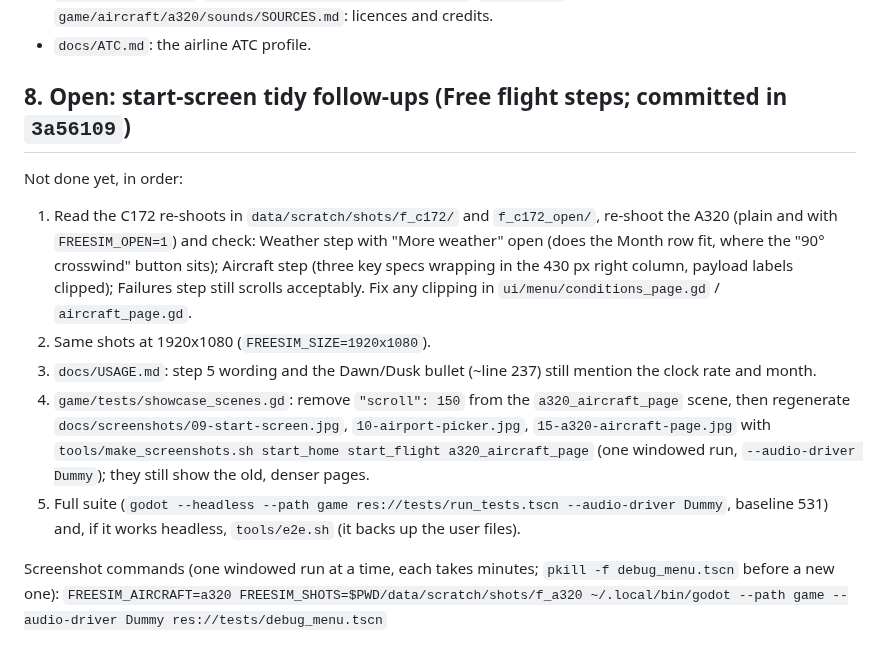
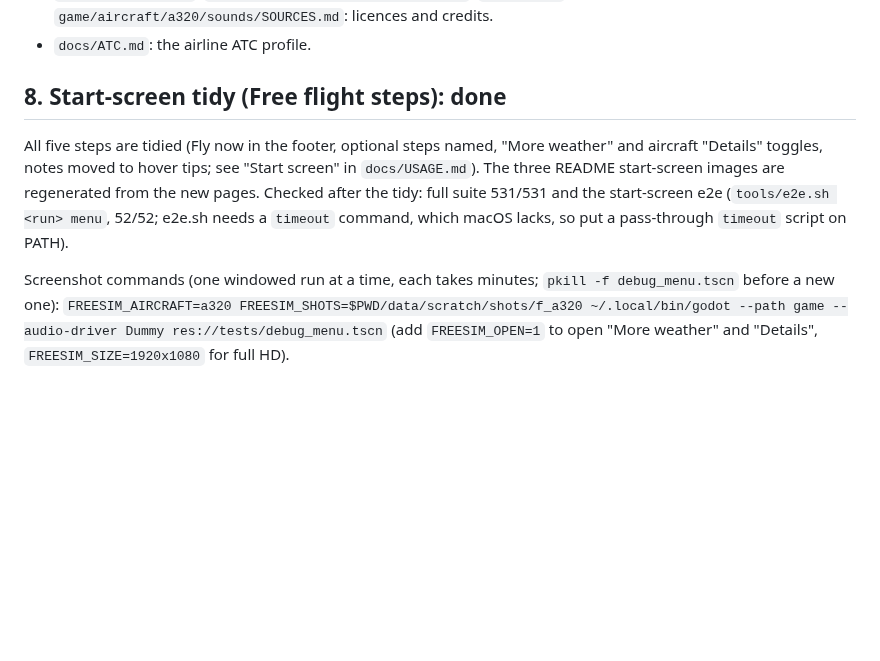
Before and after one commit to siddharth2798/libresim, a Markdown page: docs/A320-STATUS.md, the part around the change. Drawn GitHub-style; blank space fills up the shorter version.

Commit message:
Start screens: fix clipping found on review; refresh README start-screen images and docs
- Weather step: the Month row moves under Time of day and shows only with "More weather" open, so
  everything fits at 1280x720 and 1920x1080; Aircraft step: narrower aircraft list and payload label
  width so the A320's three key specs and the payload labels fit on one line each.
- README images 09 (start screen), 10 (airport picker) and 15 (A320 aircraft page) regenerated with
  tools/make_screenshots.sh from the tidied pages (the a320_aircraft_page scene no longer scrolls);
  README caption/alt text adjusted.
- docs/USAGE.md step 5 and More weather wording; docs/A320-STATUS.md follow-ups marked done.
- 531 tests pass; start-screen e2e 52/52.

Co-Authored-By: Claude Sonnet 5.5 <noreply@anthropic.com>

```diff
--- a/docs/A320-STATUS.md
+++ b/docs/A320-STATUS.md
@@ -116,14 +116,9 @@ Run order and options: USAGE section 3 ("A320 data", "A320 model"). Untrusted fe
 - `docs/LICENSING.md`, `third_party/a320-family/SOURCE.md`, `CREDITS.md`, `game/aircraft/a320/sounds/SOURCES.md`: licences and credits.
 - `docs/ATC.md`: the airline ATC profile.
 
-## 8. Open: start-screen tidy follow-ups (Free flight steps; committed in `3a56109`)
+## 8. Start-screen tidy (Free flight steps): done
 
-Not done yet, in order:
-1. Read the C172 re-shoots in `data/scratch/shots/f_c172/` and `f_c172_open/`, re-shoot the A320 (plain and with `FREESIM_OPEN=1`) and check: Weather step with "More weather" open (does the Month row fit, where the "90° crosswind" button sits); Aircraft step (three key specs wrapping in the 430 px right column, payload labels clipped); Failures step still scrolls acceptably. Fix any clipping in `ui/menu/conditions_page.gd` / `aircraft_page.gd`.
-2. Same shots at 1920x1080 (`FREESIM_SIZE=1920x1080`).
-3. `docs/USAGE.md`: step 5 wording and the Dawn/Dusk bullet (~line 237) still mention the clock rate and month.
-4. `game/tests/showcase_scenes.gd`: remove `"scroll": 150` from the `a320_aircraft_page` scene, then regenerate `docs/screenshots/09-start-screen.jpg`, `10-airport-picker.jpg`, `15-a320-aircraft-page.jpg` with `tools/make_screenshots.sh start_home start_flight a320_aircraft_page` (one windowed run, `--audio-driver Dummy`); they still show the old, denser pages.
-5. Full suite (`godot --headless --path game res://tests/run_tests.tscn --audio-driver Dummy`, baseline 531) and, if it works headless, `tools/e2e.sh` (it backs up the user files).
+All five steps are tidied (Fly now in the footer, optional steps named, "More weather" and aircraft "Details" toggles, notes moved to hover tips; see "Start screen" in `docs/USAGE.md`). The three README start-screen images are regenerated from the new pages. Checked after the tidy: full suite 531/531 and the start-screen e2e (`tools/e2e.sh <run> menu`, 52/52; e2e.sh needs a `timeout` command, which macOS lacks, so put a pass-through `timeout` script on PATH).
 
 Screenshot commands (one windowed run at a time, each takes minutes; `pkill -f debug_menu.tscn` before a new one):
-`FREESIM_AIRCRAFT=a320 FREESIM_SHOTS=$PWD/data/scratch/shots/f_a320 ~/.local/bin/godot --path game --audio-driver Dummy res://tests/debug_menu.tscn`
+`FREESIM_AIRCRAFT=a320 FREESIM_SHOTS=$PWD/data/scratch/shots/f_a320 ~/.local/bin/godot --path game --audio-driver Dummy res://tests/debug_menu.tscn` (add `FREESIM_OPEN=1` to open "More weather" and "Details", `FREESIM_SIZE=1920x1080` for full HD).
```
Also changed, not shown: README.md (+1 -1 lines), docs/USAGE.md (+2 -2 lines), docs/screenshots/09-start-screen.jpg, docs/screenshots/10-airport-picker.jpg, docs/screenshots/15-a320-aircraft-page.jpg, 3 other files.
